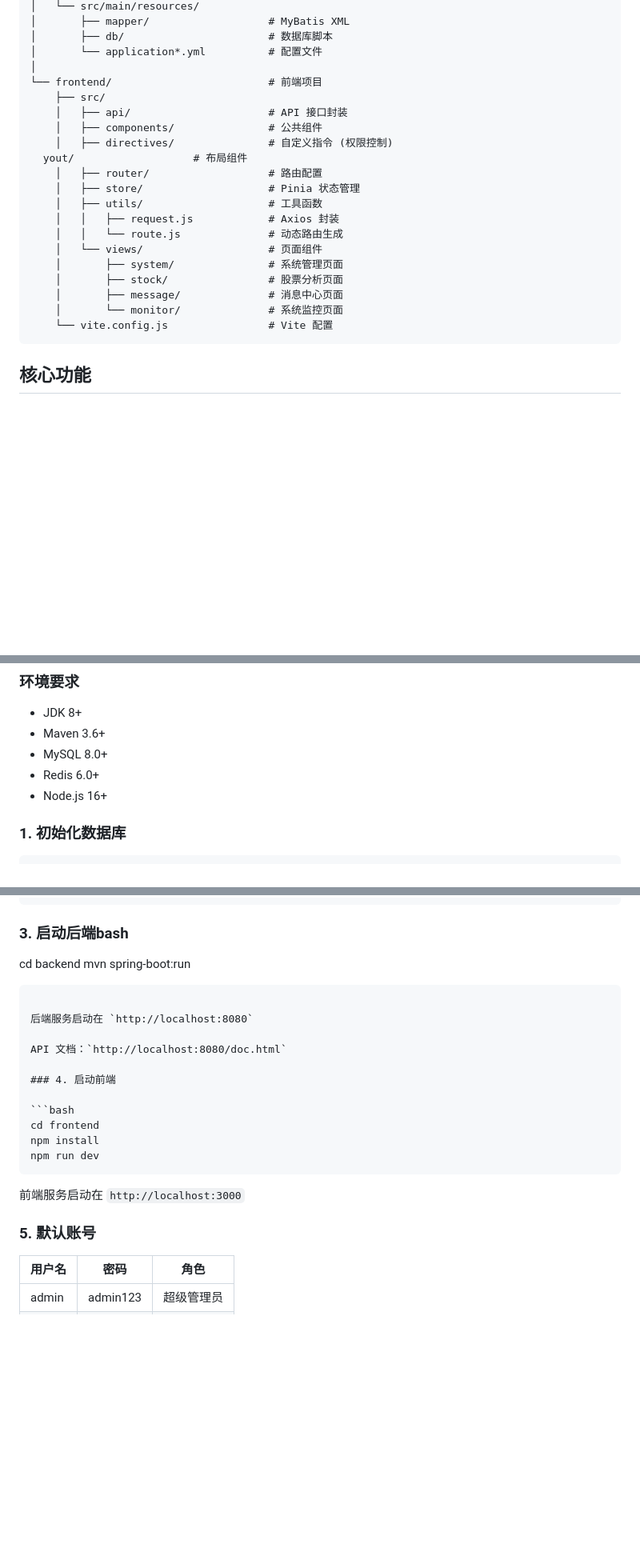
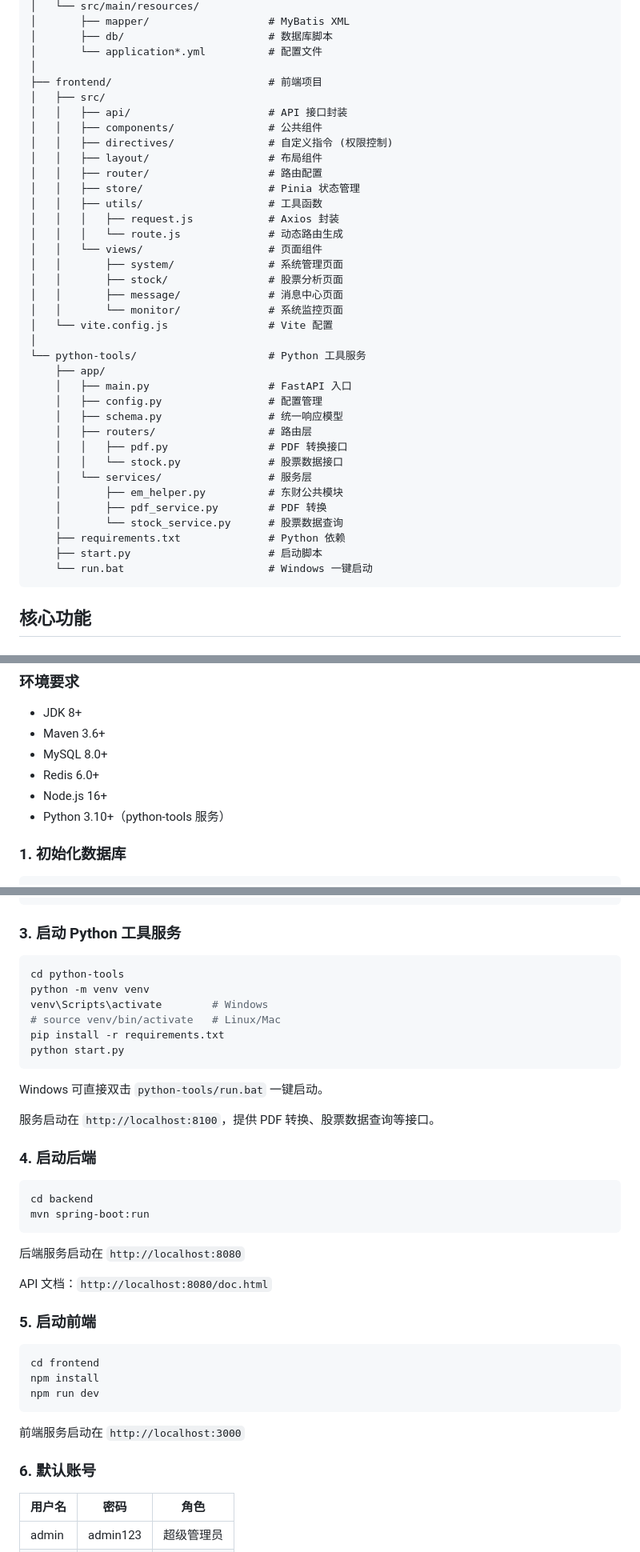
Before and after one commit to luyian/base, a Markdown page: README.md, 3 parts joined by grey strips. Shown at 80% size. GitHub-like rendering; blank space fills up the shorter version.

````diff
--- a/README.md
+++ b/README.md
@@ -106,23 +108,39 @@ base/
 │       ├── db/                       # 数据库脚本
 │       └── application*.yml          # 配置文件
 │
-└── frontend/                         # 前端项目
-    ├── src/
-    │   ├── api/                      # API 接口封装
-    │   ├── components/               # 公共组件
-    │   ├── directives/               # 自定义指令 (权限控制)
-  yout/                   # 布局组件
-    │   ├── router/                   # 路由配置
-    │   ├── store/                    # Pinia 状态管理
-    │   ├── utils/                    # 工具函数
-    │   │   ├── request.js            # Axios 封装
-    │   │   └── route.js              # 动态路由生成
-    │   └── views/                    # 页面组件
-    │       ├── system/               # 系统管理页面
-    │       ├── stock/                # 股票分析页面
-    │       ├── message/              # 消息中心页面
-    │       └── monitor/              # 系统监控页面
-    └── vite.config.js                # Vite 配置
+├── frontend/                         # 前端项目
+│   ├── src/
+│   │   ├── api/                      # API 接口封装
+│   │   ├── components/               # 公共组件
+│   │   ├── directives/               # 自定义指令 (权限控制)
+│   │   ├── layout/                   # 布局组件
+│   │   ├── router/                   # 路由配置
+│   │   ├── store/                    # Pinia 状态管理
+│   │   ├── utils/                    # 工具函数
+│   │   │   ├── request.js            # Axios 封装
+│   │   │   └── route.js              # 动态路由生成
+│   │   └── views/                    # 页面组件
+│   │       ├── system/               # 系统管理页面
+│   │       ├── stock/                # 股票分析页面
+│   │       ├── message/              # 消息中心页面
+│   │       └── monitor/              # 系统监控页面
+│   └── vite.config.js                # Vite 配置
+│
+└── python-tools/                     # Python 工具服务
+    ├── app/
+    │   ├── main.py                   # FastAPI 入口
+    │   ├── config.py                 # 配置管理
+    │   ├── schema.py                 # 统一响应模型
+    │   ├── routers/                  # 路由层
+    │   │   ├── pdf.py                # PDF 转换接口
+    │   │   └── stock.py              # 股票数据接口
+    │   └── services/                 # 服务层
+    │       ├── em_helper.py          # 东财公共模块
+    │       ├── pdf_service.py        # PDF 转换
+    │       └── stock_service.py      # 股票数据查询
+    ├── requirements.txt              # Python 依赖
+    ├── start.py                      # 启动脚本
+    └── run.bat                       # Windows 一键启动
 ```
 
 ## 核心功能
@@ -247,6 +265,7 @@ ChannelSender.send(userId, message)  →  发送消息
 - MySQL 8.0+
 - Redis 6.0+
 - Node.js 16+
+- Python 3.10+（python-tools 服务）
 
 ### 1. 初始化数据库
 
@@ -274,7 +293,24 @@ spring:
     port: 6379
 ```
 
-### 3. 启动后端bash
+### 3. 启动 Python 工具服务
+
+```bash
+cd python-tools
+python -m venv venv
+venv\Scripts\activate        # Windows
+# source venv/bin/activate   # Linux/Mac
+pip install -r requirements.txt
+python start.py
+```
+
+Windows 可直接双击 `python-tools/run.bat` 一键启动。
+
+服务启动在 `http://localhost:8100`，提供 PDF 转换、股票数据查询等接口。
+
+### 4. 启动后端
+
+```bash
 cd backend
 mvn spring-boot:run
 ```
@@ -283,7 +319,7 @@ mvn spring-boot:run
 
 API 文档：`http://localhost:8080/doc.html`
 
-### 4. 启动前端
+### 5. 启动前端
 
 ```bash
 cd frontend
@@ -293,7 +329,7 @@ npm run dev
 
 前端服务启动在 `http://localhost:3000`
 
-### 5. 默认账号
+### 6. 默认账号
 
 | 用户名 | 密码 | 角色 |
 |--------|------|------|
````
Also changed, not shown: other parts of README.md (+58 -6 lines).
